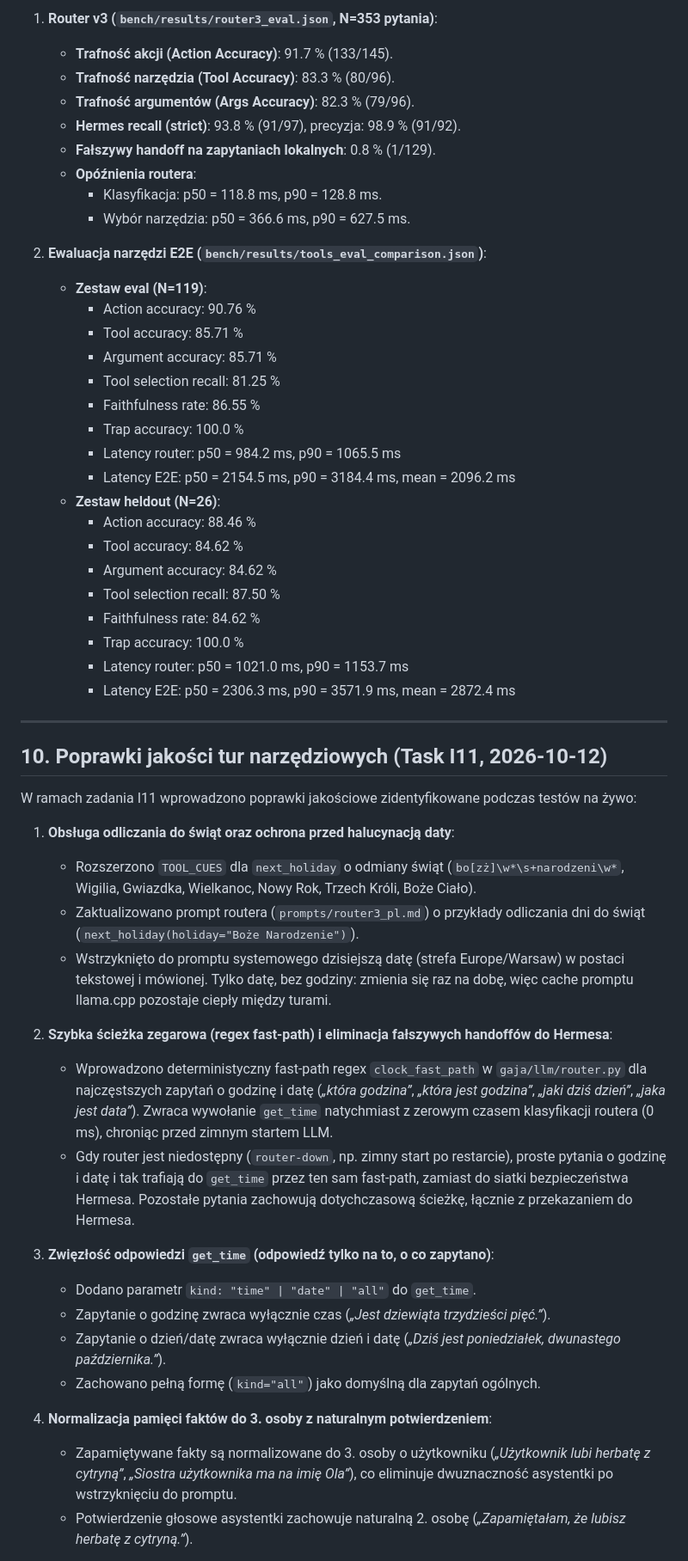
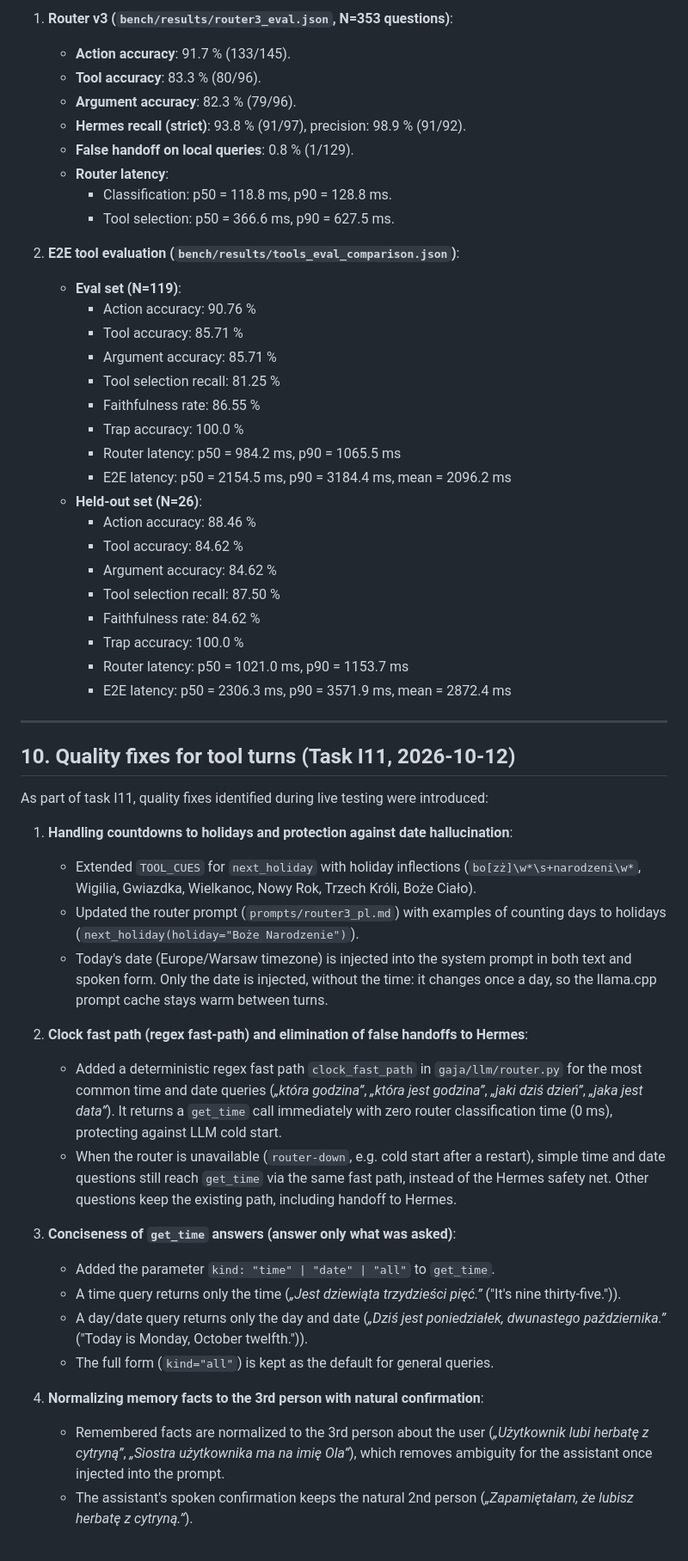
Before and after one commit to TymekTM/gaja-hermes-adapter, a Markdown page: docs/TOOLS.md, the part around one of its changes. Shown at 86% size. GitHub-like rendering.

```diff
--- a/docs/TOOLS.md
+++ b/docs/TOOLS.md
@@ -264,57 +264,57 @@ W ramach zadania I2 rozszerzono zestaw narzędzi o:
 
-1. **Router v3 (`bench/results/router3_eval.json`, N=353 pytania)**:
-   - **Trafność akcji (Action Accuracy)**: 91.7 % (133/145).
-   - **Trafność narzędzia (Tool Accuracy)**: 83.3 % (80/96).
-   - **Trafność argumentów (Args Accuracy)**: 82.3 % (79/96).
-   - **Hermes recall (strict)**: 93.8 % (91/97), precyzja: 98.9 % (91/92).
-   - **Fałszywy handoff na zapytaniach lokalnych**: 0.8 % (1/129).
-   - **Opóźnienia routera**:
-     - Klasyfikacja: p50 = 118.8 ms, p90 = 128.8 ms.
-     - Wybór narzędzia: p50 = 366.6 ms, p90 = 627.5 ms.
+1. **Router v3 (`bench/results/router3_eval.json`, N=353 questions)**:
+   - **Action accuracy**: 91.7 % (133/145).
+   - **Tool accuracy**: 83.3 % (80/96).
+   - **Argument accuracy**: 82.3 % (79/96).
+   - **Hermes recall (strict)**: 93.8 % (91/97), precision: 98.9 % (91/92).
+   - **False handoff on local queries**: 0.8 % (1/129).
+   - **Router latency**:
+     - Classification: p50 = 118.8 ms, p90 = 128.8 ms.
+     - Tool selection: p50 = 366.6 ms, p90 = 627.5 ms.
 
-2. **Ewaluacja narzędzi E2E (`bench/results/tools_eval_comparison.json`)**:
-   - **Zestaw eval (N=119)**:
+2. **E2E tool evaluation (`bench/results/tools_eval_comparison.json`)**:
+   - **Eval set (N=119)**:
      - Action accuracy: 90.76 %
      - Tool accuracy: 85.71 %
      - Argument accuracy: 85.71 %
      - Tool selection recall: 81.25 %
      - Faithfulness rate: 86.55 %
      - Trap accuracy: 100.0 %
-     - Latency router: p50 = 984.2 ms, p90 = 1065.5 ms
-     - Latency E2E: p50 = 2154.5 ms, p90 = 3184.4 ms, mean = 2096.2 ms
-   - **Zestaw heldout (N=26)**:
+     - Router latency: p50 = 984.2 ms, p90 = 1065.5 ms
+     - E2E latency: p50 = 2154.5 ms, p90 = 3184.4 ms, mean = 2096.2 ms
+   - **Held-out set (N=26)**:
      - Action accuracy: 88.46 %
      - Tool accuracy: 84.62 %
      - Argument accuracy: 84.62 %
      - Tool selection recall: 87.50 %
      - Faithfulness rate: 84.62 %
      - Trap accuracy: 100.0 %
-     - Latency router: p50 = 1021.0 ms, p90 = 1153.7 ms
-     - Latency E2E: p50 = 2306.3 ms, p90 = 3571.9 ms, mean = 2872.4 ms
+     - Router latency: p50 = 1021.0 ms, p90 = 1153.7 ms
+     - E2E latency: p50 = 2306.3 ms, p90 = 3571.9 ms, mean = 2872.4 ms
 
 
 ---
 
-## 10. Poprawki jakości tur narzędziowych (Task I11, 2026-10-12)
+## 10. Quality fixes for tool turns (Task I11, 2026-10-12)
 
-W ramach zadania I11 wprowadzono poprawki jakościowe zidentyfikowane podczas testów na żywo:
+As part of task I11, quality fixes identified during live testing were introduced:
 
-1. **Obsługa odliczania do świąt oraz ochrona przed halucynacją daty**:
-   - Rozszerzono `TOOL_CUES` dla `next_holiday` o odmiany świąt (`bo[zż]\w*\s+narodzeni\w*`, Wigilia, Gwiazdka, Wielkanoc, Nowy Rok, Trzech Króli, Boże Ciało).
-   - Zaktualizowano prompt routera (`prompts/router3_pl.md`) o przykłady odliczania dni do świąt (`next_holiday(holiday="Boże Narodzenie")`).
-   - Wstrzyknięto do promptu systemowego dzisiejszą datę (strefa Europe/Warsaw) w postaci tekstowej i mówionej. Tylko datę, bez godziny: zmienia się raz na dobę, więc cache promptu llama.cpp pozostaje ciepły między turami.
+1. **Handling countdowns to holidays and protection against date hallucination**:
+   - Extended `TOOL_CUES` for `next_holiday` with holiday inflections (`bo[zż]\w*\s+narodzeni\w*`, Wigilia, Gwiazdka, Wielkanoc, Nowy Rok, Trzech Króli, Boże Ciało).
+   - Updated the router prompt (`prompts/router3_pl.md`) with examples of counting days to holidays (`next_holiday(holiday="Boże Narodzenie")`).
+   - Today's date (Europe/Warsaw timezone) is injected into the system prompt in both text and spoken form. Only the date is injected, without the time: it changes once a day, so the llama.cpp prompt cache stays warm between turns.
 
-2. **Szybka ścieżka zegarowa (regex fast-path) i eliminacja fałszywych handoffów do Hermesa**:
-   - Wprowadzono deterministyczny fast-path regex `clock_fast_path` w `gaja/llm/router.py` dla najczęstszych zapytań o godzinę i datę (*„która godzina”*, *„która jest godzina”*, *„jaki dziś dzień”*, *„jaka jest data”*). Zwraca wywołanie `get_time` natychmiast z zerowym czasem klasyfikacji routera (0 ms), chroniąc przed zimnym startem LLM.
-   - Gdy router jest niedostępny (`router-down`, np. zimny start po restarcie), proste pytania o godzinę i datę i tak trafiają do `get_time` przez ten sam fast-path, zamiast do siatki bezpieczeństwa Hermesa. Pozostałe pytania zachowują dotychczasową ścieżkę, łącznie z przekazaniem do Hermesa.
+2. **Clock fast path (regex fast-path) and elimination of false handoffs to Hermes**:
+   - Added a deterministic regex fast path `clock_fast_path` in `gaja/llm/router.py` for the most common time and date queries (*„która godzina”*, *„która jest godzina”*, *„jaki dziś dzień”*, *„jaka jest data”*). It returns a `get_time` call immediately with zero router classification time (0 ms), protecting against LLM cold start.
+   - When the router is unavailable (`router-down`, e.g. cold start after a restart), simple time and date questions still reach `get_time` via the same fast path, instead of the Hermes safety net. Other questions keep the existing path, including handoff to Hermes.
 
-3. **Zwięzłość odpowiedzi `get_time` (odpowiedź tylko na to, o co zapytano)**:
-   - Dodano parametr `kind: "time" | "date" | "all"` do `get_time`.
-   - Zapytanie o godzinę zwraca wyłącznie czas (*„Jest dziewiąta trzydzieści pięć.”*).
-   - Zapytanie o dzień/datę zwraca wyłącznie dzień i datę (*„Dziś jest poniedziałek, dwunastego października.”*).
-   - Zachowano pełną formę (`kind="all"`) jako domyślną dla zapytań ogólnych.
+3. **Conciseness of `get_time` answers (answer only what was asked)**:
+   - Added the parameter `kind: "time" | "date" | "all"` to `get_time`.
+   - A time query returns only the time (*„Jest dziewiąta trzydzieści pięć.”* ("It's nine thirty-five.")).
+   - A day/date query returns only the day and date (*„Dziś jest poniedziałek, dwunastego października.”* ("Today is Monday, October twelfth.")).
+   - The full form (`kind="all"`) is kept as the default for general queries.
 
-4. **Normalizacja pamięci faktów do 3. osoby z naturalnym potwierdzeniem**:
-   - Zapamiętywane fakty są normalizowane do 3. osoby o użytkowniku (*„Użytkownik lubi herbatę z cytryną”*, *„Siostra użytkownika ma na imię Ola”*), co eliminuje dwuznaczność asystentki po wstrzyknięciu do promptu.
-   - Potwierdzenie głosowe asystentki zachowuje naturalną 2. osobę (*„Zapamiętałam, że lubisz herbatę z cytryną.”*).
+4. **Normalizing memory facts to the 3rd person with natural confirmation**:
+   - Remembered facts are normalized to the 3rd person about the user (*„Użytkownik lubi herbatę z cytryną”*, *„Siostra użytkownika ma na imię Ola”*), which removes ambiguity for the assistant once injected into the prompt.
+   - The assistant's spoken confirmation keeps the natural 2nd person (*„Zapamiętałam, że lubisz herbatę z cytryną.”*).
 
```
Also changed, not shown: other parts of docs/TOOLS.md (+168 -168 lines).
